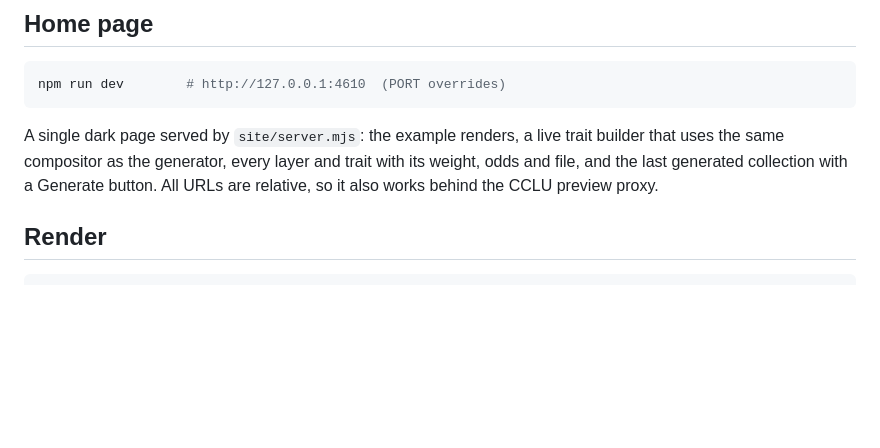
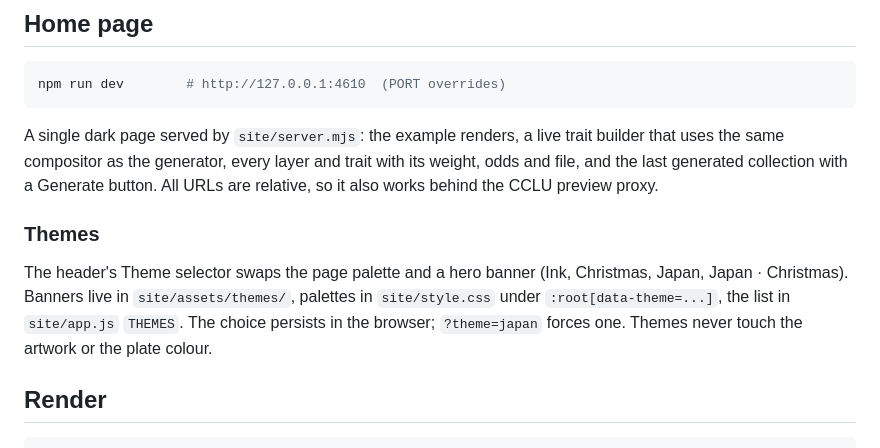
Before and after one commit to Cbot-XRPL/pocket-pixels, a Markdown page: README.md, the part around the change. GitHub-like rendering; blank space fills up the shorter version.

```diff
--- a/README.md
+++ b/README.md
@@ -48,6 +48,14 @@ trait builder that uses the same compositor as the generator, every layer
 and trait with its weight, odds and file, and the last generated collection
 with a Generate button. All URLs are relative, so it also works behind the
 CCLU preview proxy.
+
+### Themes
+
+The header's Theme selector swaps the page palette and a hero banner (Ink,
+Christmas, Japan, Japan · Christmas). Banners live in `site/assets/themes/`,
+palettes in `site/style.css` under `:root[data-theme=...]`, the list in
+`site/app.js` `THEMES`. The choice persists in the browser; `?theme=japan`
+forces one. Themes never touch the artwork or the plate colour.
 
 ## Render
 
```
Also changed, not shown: site/assets/themes/christmas.jpg (added), site/assets/themes/japan-christmas.jpg (added), site/assets/themes/japan.jpg (added), 4 other files.
